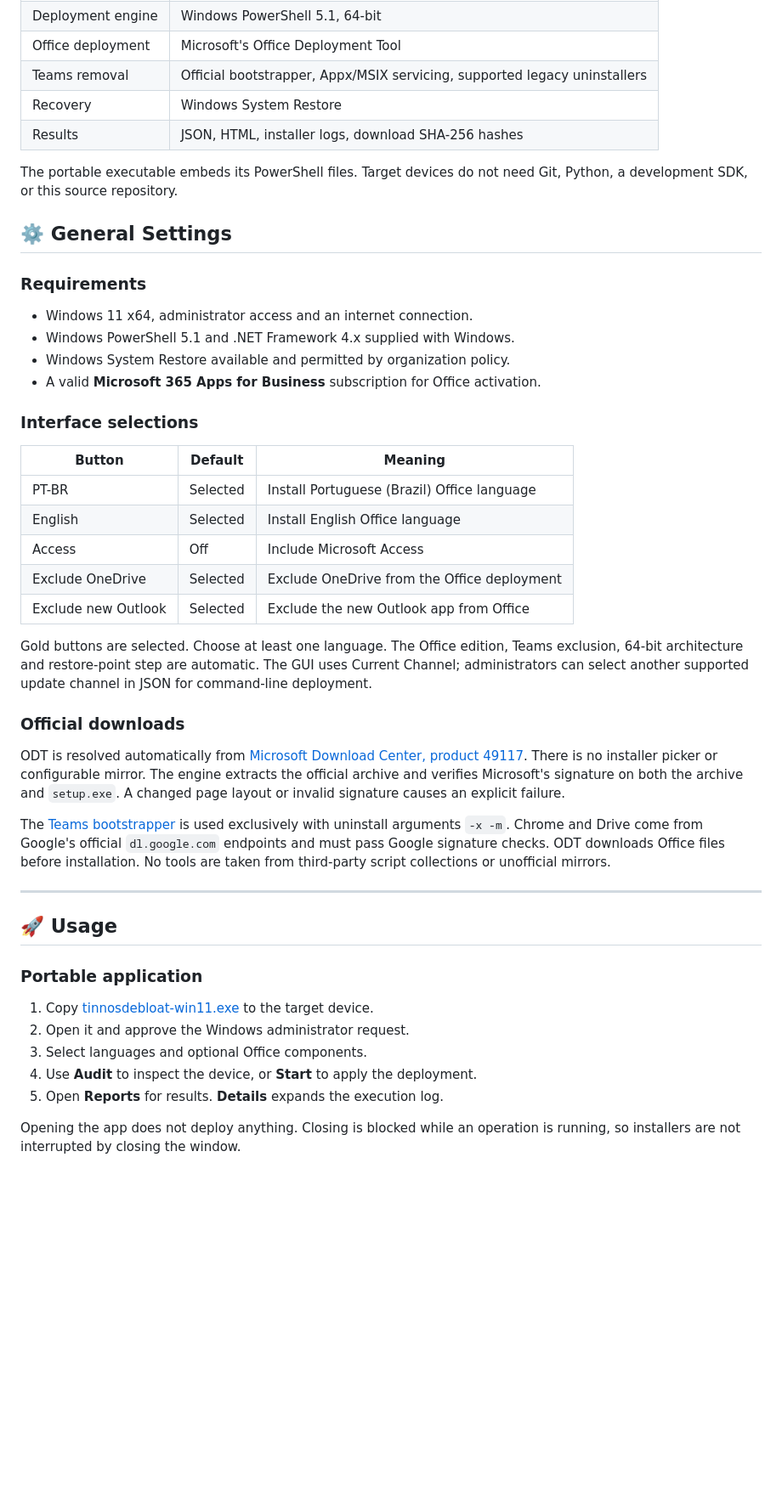
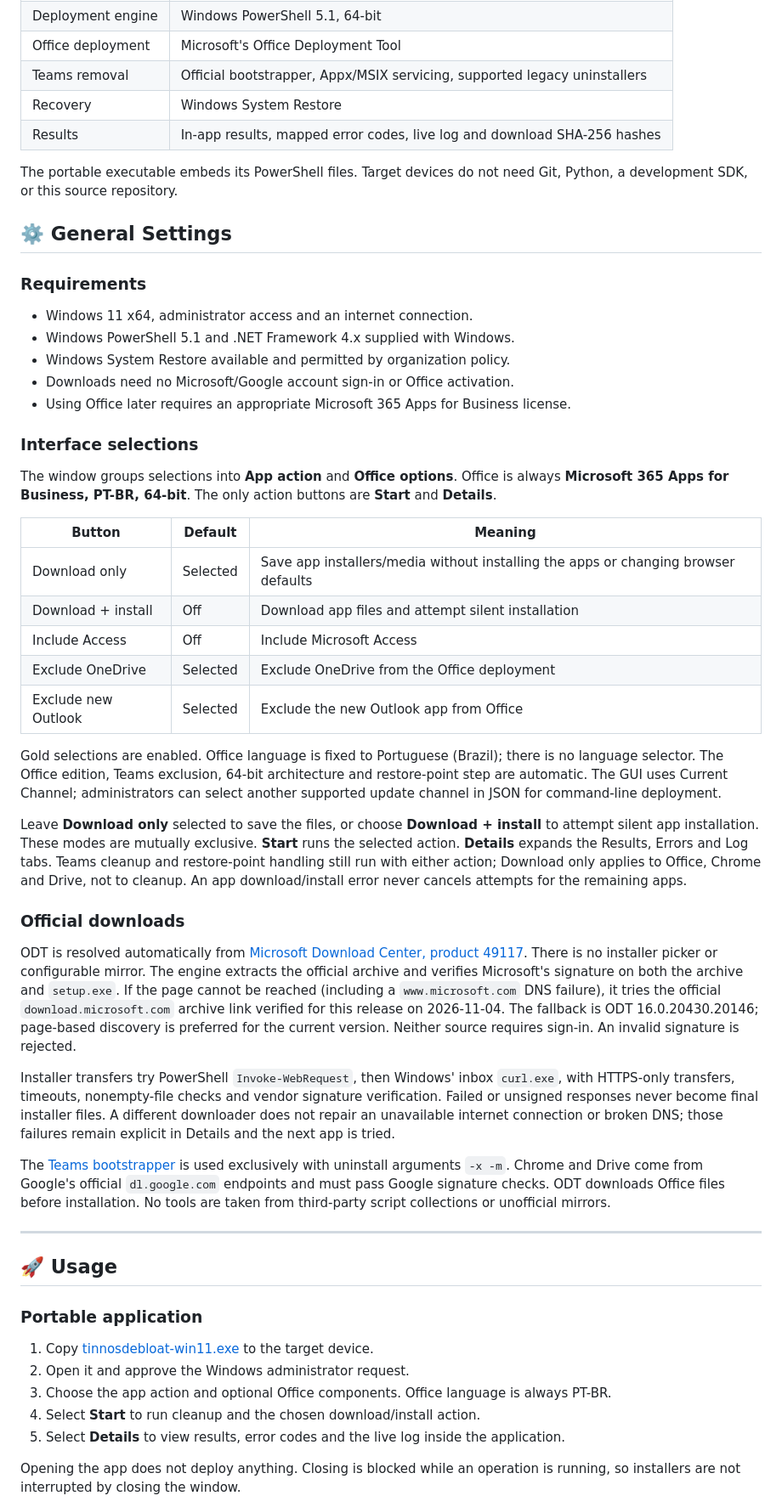
Before and after one commit to vitoriape/tinnosdebloat-win11, a Markdown page: README.md, the part around one of its changes. Shown at 85% size. GitHub-like rendering; blank space fills up the shorter version.

```diff
--- a/README.md
+++ b/README.md
@@ -70,7 +75,7 @@ or erase personal documents.
 | Office deployment | Microsoft's Office Deployment Tool |
 | Teams removal | Official bootstrapper, Appx/MSIX servicing, supported legacy uninstallers |
 | Recovery | Windows System Restore |
-| Results | JSON, HTML, installer logs, download SHA-256 hashes |
+| Results | In-app results, mapped error codes, live log and download SHA-256 hashes |
 
 The portable executable embeds its PowerShell files. Target devices do not need
 Git, Python, a development SDK, or this source repository.
@@ -82,29 +87,52 @@ Git, Python, a development SDK, or this source repository.
 - Windows 11 x64, administrator access and an internet connection.
 - Windows PowerShell 5.1 and .NET Framework 4.x supplied with Windows.
 - Windows System Restore available and permitted by organization policy.
-- A valid **Microsoft 365 Apps for Business** subscription for Office activation.
+- Downloads need no Microsoft/Google account sign-in or Office activation.
+- Using Office later requires an appropriate Microsoft 365 Apps for Business license.
 
 ### Interface selections
 
+The window groups selections into **App action** and **Office options**.
+Office is always **Microsoft 365 Apps for Business, PT-BR, 64-bit**.
+The only action buttons are **Start** and **Details**.
+
 | Button | Default | Meaning |
 | --- | --- | --- |
-| PT-BR | Selected | Install Portuguese (Brazil) Office language |
-| English | Selected | Install English Office language |
-| Access | Off | Include Microsoft Access |
+| Download only | Selected | Save app installers/media without installing the apps or changing browser defaults |
+| Download + install | Off | Download app files and attempt silent installation |
+| Include Access | Off | Include Microsoft Access |
 | Exclude OneDrive | Selected | Exclude OneDrive from the Office deployment |
 | Exclude new Outlook | Selected | Exclude the new Outlook app from Office |
 
-Gold buttons are selected. Choose at least one language. The Office edition,
-Teams exclusion, 64-bit architecture and restore-point step are automatic.
+Gold selections are enabled. Office language is fixed to Portuguese (Brazil);
+there is no language selector. The Office edition, Teams exclusion, 64-bit
+architecture and restore-point step are automatic.
 The GUI uses Current Channel; administrators can select another supported update
 channel in JSON for command-line deployment.
+
+Leave **Download only** selected to save the files, or choose **Download + install**
+to attempt silent app installation. These modes are mutually exclusive. **Start**
+runs the selected action. **Details** expands the Results, Errors and Log tabs.
+Teams cleanup and restore-point handling still run with either action;
+Download only applies to Office, Chrome and Drive, not to cleanup.
+An app download/install error never cancels attempts for the remaining apps.
 
 ### Official downloads
 
 ODT is resolved automatically from [Microsoft Download Center, product 49117](https://www.microsoft.com/en-us/download/details.aspx?id=49117).
 There is no installer picker or configurable mirror. The engine extracts the
 official archive and verifies Microsoft's signature on both the archive and
-`setup.exe`. A changed page layout or invalid signature causes an explicit failure.
+`setup.exe`. If the page cannot be reached (including a `www.microsoft.com` DNS
+failure), it tries the official `download.microsoft.com` archive link verified
+for this release on 2026-11-04. The fallback is ODT 16.0.20430.20146; page-based
+discovery is preferred for the current version. Neither source requires sign-in.
+An invalid signature is rejected.
+
+Installer transfers try PowerShell `Invoke-WebRequest`, then Windows' inbox
+`curl.exe`, with HTTPS-only transfers, timeouts, nonempty-file checks and vendor
+signature verification. Failed or unsigned responses never become final installer
+files. A different downloader does not repair an unavailable internet connection
+or broken DNS; those failures remain explicit in Details and the next app is tried.
 
 The [Teams bootstrapper](https://go.microsoft.com/fwlink/?linkid=2243204&clcid=0x409)
 is used exclusively with uninstall arguments `-x -m`. Chrome and Drive come from
@@ -120,9 +148,9 @@ script collections or unofficial mirrors.
 
 1. Copy [tinnosdebloat-win11.exe](tinnosdebloat-win11.exe?raw=true) to the target device.
 2. Open it and approve the Windows administrator request.
-3. Select languages and optional Office components.
-4. Use **Audit** to inspect the device, or **Start** to apply the deployment.
-5. Open **Reports** for results. **Details** expands the execution log.
+3. Choose the app action and optional Office components. Office language is always PT-BR.
+4. Select **Start** to run cleanup and the chosen download/install action.
+5. Select **Details** to view results, error codes and the live log inside the application.
 
 Opening the app does not deploy anything. Closing is blocked while an operation
 is running, so installers are not interrupted by closing the window.
```
Also changed, not shown: other parts of README.md (+101 -42 lines), docs/ERROR_CODES.md (added, +44 -0 lines), docs/interface.png, 11 other files.
